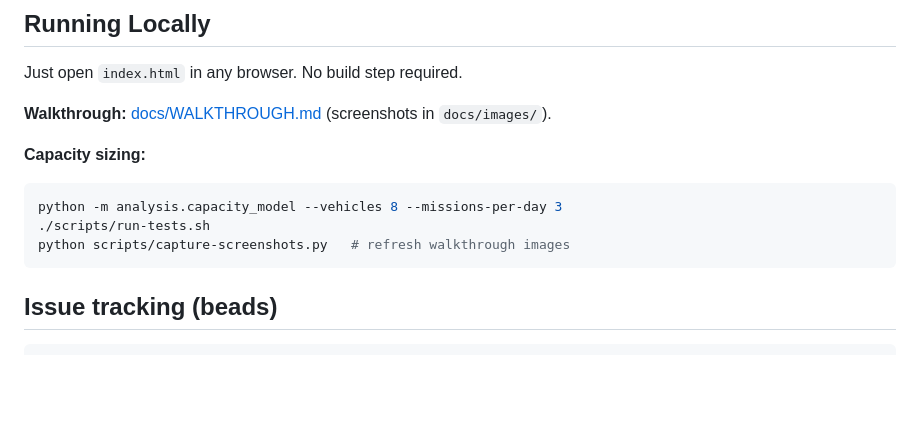
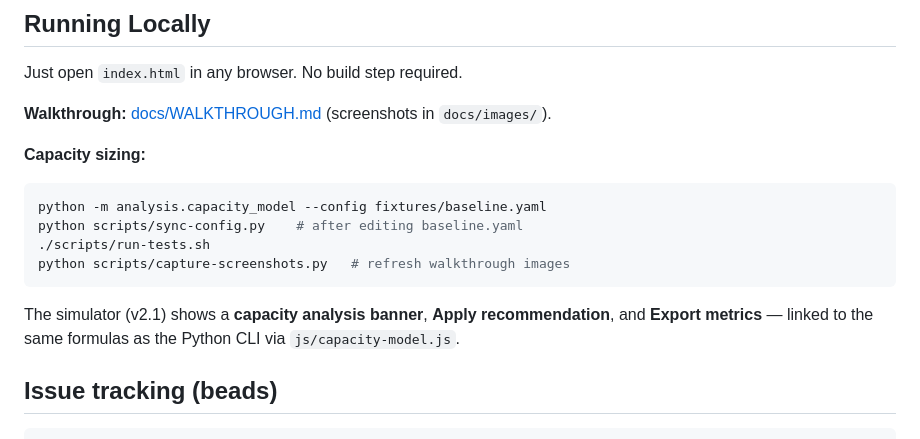
Before and after one commit to mowgli42/msd-ops-simulator, a Markdown page: README.md, the part around the change. Rendered like a GitHub page; blank space fills up the shorter version.

````diff
--- a/README.md
+++ b/README.md
@@ -103,10 +103,13 @@ Just open `index.html` in any browser. No build step required.
 **Capacity sizing:**
 
 ```bash
-python -m analysis.capacity_model --vehicles 8 --missions-per-day 3
+python -m analysis.capacity_model --config fixtures/baseline.yaml
+python scripts/sync-config.py    # after editing baseline.yaml
 ./scripts/run-tests.sh
 python scripts/capture-screenshots.py   # refresh walkthrough images
 ```
+
+The simulator (v2.1) shows a **capacity analysis banner**, **Apply recommendation**, and **Export metrics** — linked to the same formulas as the Python CLI via `js/capacity-model.js`.
 
 ## Issue tracking (beads)
 
````
Also changed, not shown: AGENTS.md (+12 -8 lines), docs/WALKTHROUGH.md (+29 -14 lines), docs/images/01-initial-config.png, docs/images/02-running-steady-state.png, docs/images/03-offload-bottleneck.png, 14 other files.
